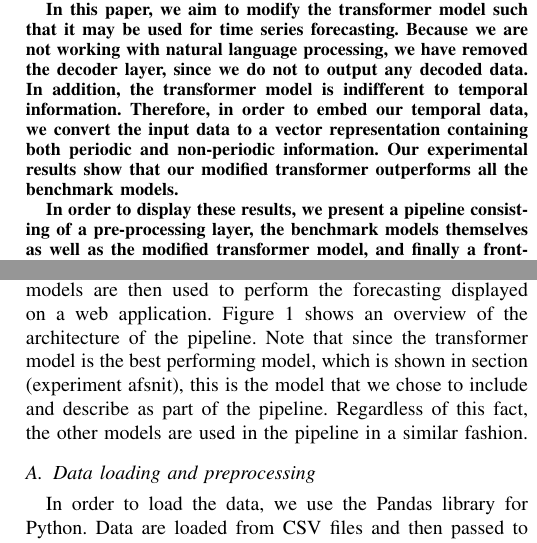
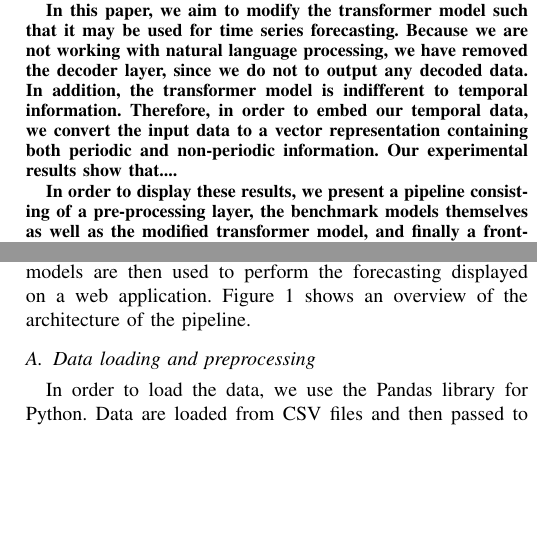
Before and after one commit to chhoumann/P6, a LaTeX paper (master.tex, which reads sections/Abstract.tex, sections/data-loading.tex): two parts of the columns of pages 3 and 5 of 8, joined at a grey line, cut so that both start at the same text, the shorter picture padded with empty space. Compiled offline with pdfLaTeX; a missing font is replaced by an installed copy or a similar font; a LaTeX package or settings file that is missing is left out.

Commit message:
Fixed references to transformer results

```diff
--- a/sections/Abstract.tex
+++ b/sections/Abstract.tex
@@ -7,7 +7,7 @@ In this paper, we aim to modify the transformer model such that it may be used f
 Because we are not working with natural language processing, we have removed the decoder layer, since we do not to output any decoded data.
 In addition, the transformer model is indifferent to temporal information.
 Therefore, in order to embed our temporal data, we convert the input data to a vector representation containing both periodic and non-periodic information.
-Our experimental results show that our modified transformer outperforms all the benchmark models.
+Our experimental results show that....
 
 In order to display these results, we present a pipeline consisting of a pre-processing layer, the benchmark models themselves as well as the modified transformer model, and finally a front-end web application where the user can choose a model to use for a prediction.
 The pre-processing layer filters and prepares the datasets for use in the models.
--- a/sections/data-loading.tex
+++ b/sections/data-loading.tex
@@ -11,7 +11,6 @@ The user is able to select a city for which they want to predict the temperature
 
 In order to achieve, this we have constructed a pipeline that preprocesses the data, trains our models, and the resulting models are then used to perform the forecasting displayed on a web application.
 Figure \ref{fig:architecture diagram} shows an overview of the architecture of the pipeline.
-Note that since the transformer model is the best performing model, which is shown in section (experiment afsnit), this is the model that we chose to include and describe as part of the pipeline. Regardless of this fact, the other models are used in the pipeline in a similar fashion.
 
 
 \subsection{Data loading and preprocessing}
```
